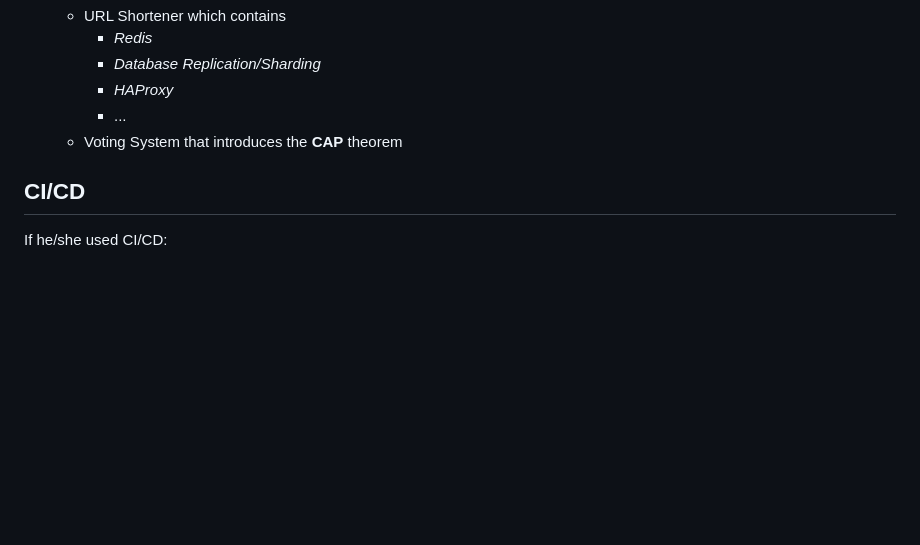
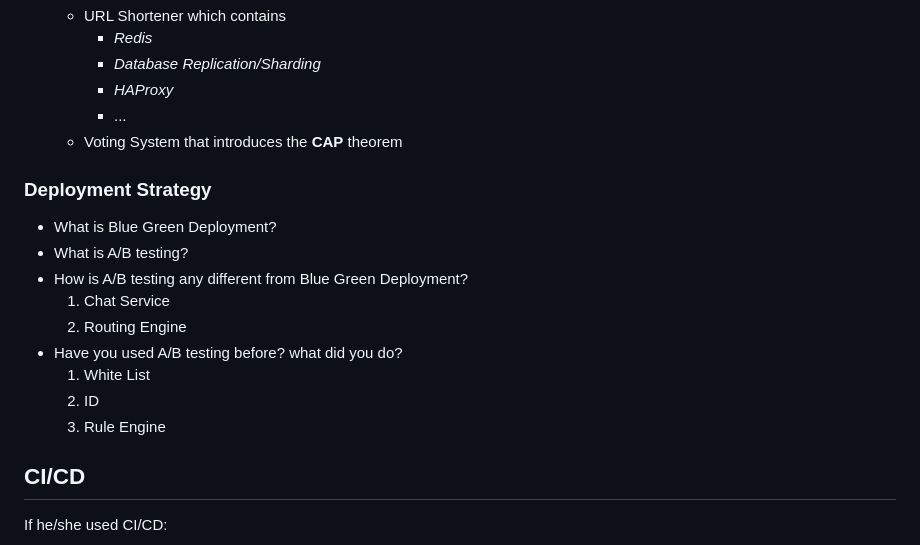
Before and after one commit to 1995parham-teaching/interviews, a Markdown page: questions/README.md, the part around the change. Drawn GitHub-style; blank space fills up the shorter version.

```diff
--- a/questions/README.md
+++ b/questions/README.md
@@ -304,6 +304,18 @@ COPY . .
     - ...
   - Voting System that introduces the **CAP** theorem
 
+### Deployment Strategy
+- What is Blue Green Deployment?
+- What is A/B testing?
+- How is A/B testing any different from Blue Green Deployment?
+    1. Chat Service
+    2. Routing Engine
+- Have you used A/B testing before? what did you do?
+    1. White List
+    2. ID
+    3. Rule Engine
+
+
 ## CI/CD
 
 If he/she used CI/CD:
```
